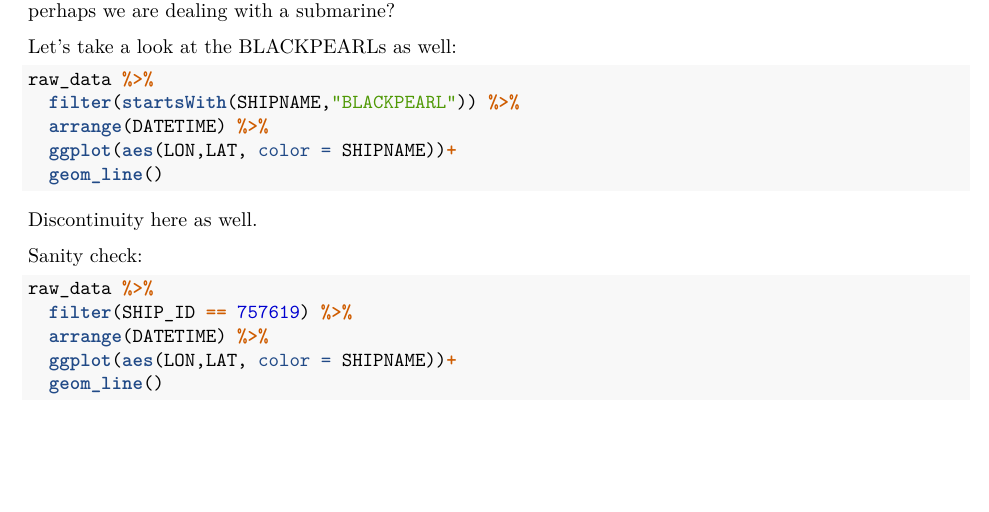
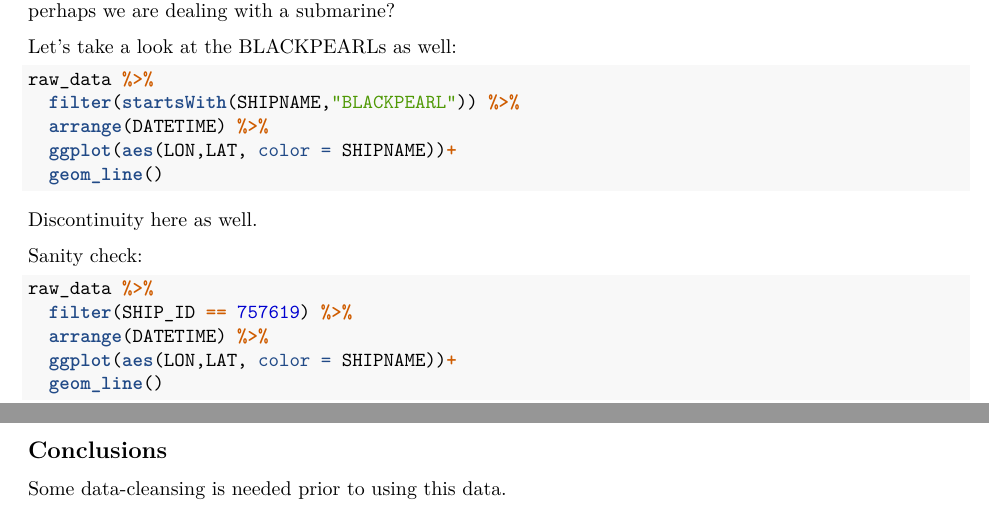
Before and after one commit to chi2labs/appsilonmarine, an R Markdown document (dev_docs/data_initial_look.Rmd): part of page 3 of 3 before the commit and two parts of pages 3 and 4 of 4 after it, the two joined at a grey line, cut so that both start at the same text, the shorter picture padded with empty space. Rendered offline with R 4.5, knitr and Pandoc, then LaTeX, with nearby package versions; the code chunks are not run, so their results and figures are left out.

Commit message:
Starting on the conclusions

````diff
--- a/dev_docs/data_initial_look.Rmd
+++ b/dev_docs/data_initial_look.Rmd
@@ -187,3 +187,7 @@ raw_data %>%
   ggplot(aes(LON,LAT, color = SHIPNAME))+
   geom_line()
 ```
+
+## Conclusions
+
+Some data-cleansing is needed prior to using this data.
````
